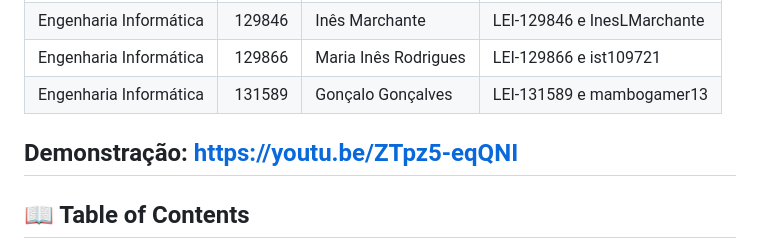
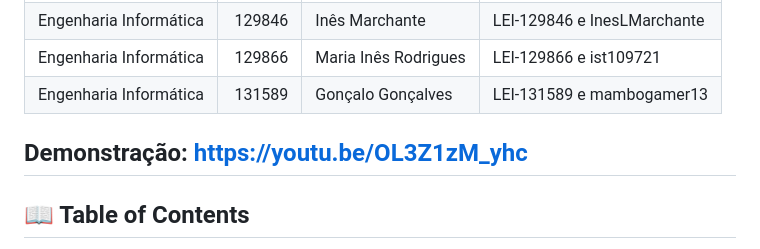
Before and after one commit to LEI-131589/Battleship2, a Markdown page: README.md, the part around the change. Rendered like a GitHub page.

Commit message:
Update README.md - Versão final

```diff
--- a/README.md
+++ b/README.md
@@ -17,7 +17,7 @@ Grupo TP05_LEI-6
 | Engenharia Informática | 129866 | Maria Inês Rodrigues | LEI-129866 e ist109721
 | Engenharia Informática | 131589 | Gonçalo Gonçalves | LEI-131589 e mambogamer13
 
-Demonstração: https://youtu.be/ZTpz5-eqQNI
+Demonstração: https://youtu.be/OL3Z1zM_yhc
 ---
 
 ## 📖 Table of Contents
```
